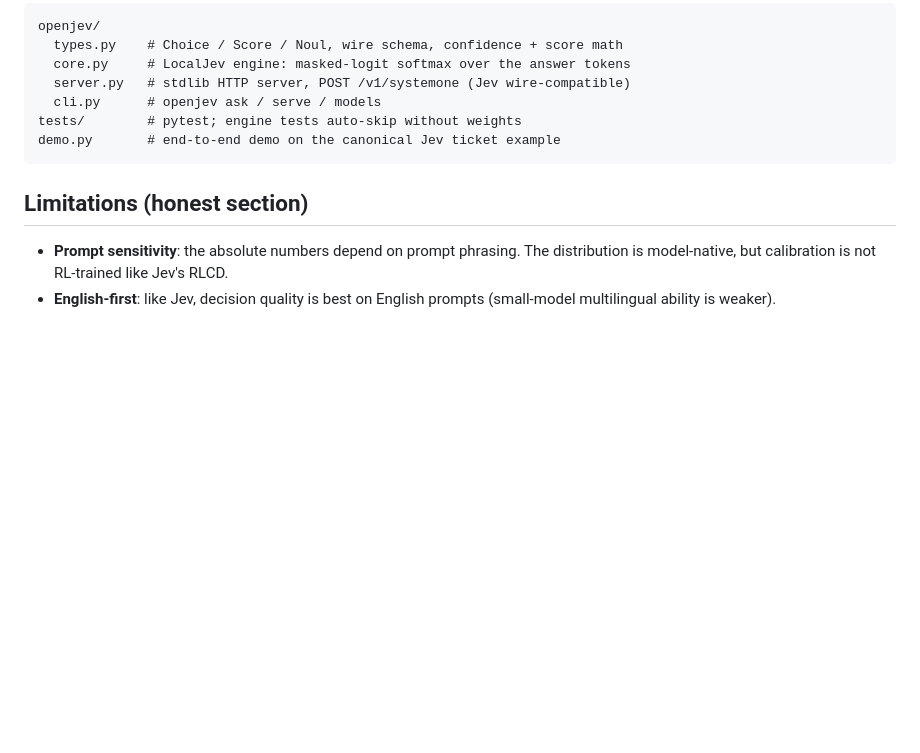
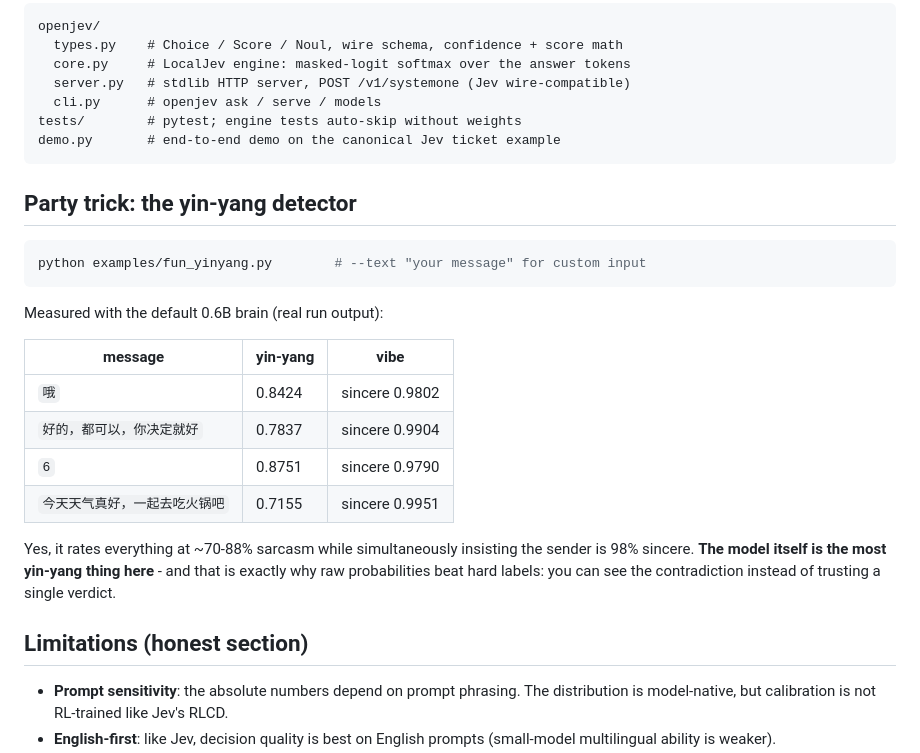
Before and after one commit to lookski/openjev, a Markdown page: README.md, the part around the change. Rendered like a GitHub page; blank space fills up the shorter version.

Commit message:
docs: yin-yang party trick section with measured outputs (EN+zh)

````diff
--- a/README.md
+++ b/README.md
@@ -233,6 +233,23 @@ tests/        # pytest; engine tests auto-skip without weights
 demo.py       # end-to-end demo on the canonical Jev ticket example
 ```
 
+## Party trick: the yin-yang detector
+
+```bash
+python examples/fun_yinyang.py        # --text "your message" for custom input
+```
+
+Measured with the default 0.6B brain (real run output):
+
+| message | yin-yang | vibe |
+|---|---|---|
+| `哦` | 0.8424 | sincere 0.9802 |
+| `好的，都可以，你决定就好` | 0.7837 | sincere 0.9904 |
+| `6` | 0.8751 | sincere 0.9790 |
+| `今天天气真好，一起去吃火锅吧` | 0.7155 | sincere 0.9951 |
+
+Yes, it rates everything at ~70-88% sarcasm while simultaneously insisting the sender is 98% sincere. **The model itself is the most yin-yang thing here** - and that is exactly why raw probabilities beat hard labels: you can see the contradiction instead of trusting a single verdict.
+
 ## Limitations (honest section)
 
 - **Prompt sensitivity**: the absolute numbers depend on prompt phrasing. The distribution is model-native, but calibration is not RL-trained like Jev's RLCD.
````
Also changed, not shown: README.zh-CN.md (+17 -0 lines).
